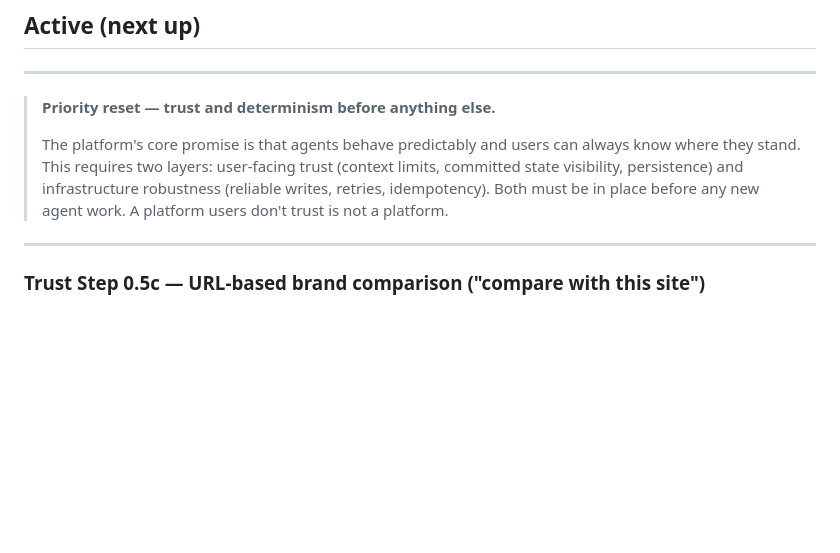
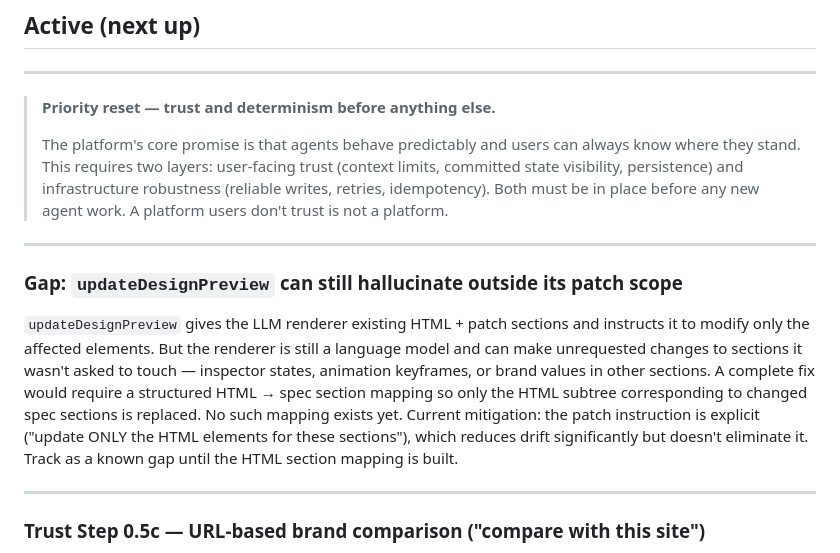
Before and after one commit to sanjaysahgal/agentic-sdlc, a Markdown page: BACKLOG.md, the part around the change. GitHub-like rendering; blank space fills up the shorter version.

Commit message:
docs: add gap note for updateDesignPreview LLM hallucination outside patch scope
Co-Authored-By: Claude Sonnet 4.6 <noreply@anthropic.com>

```diff
--- a/BACKLOG.md
+++ b/BACKLOG.md
@@ -30,6 +30,12 @@ Brand data (colors, typography, tokens) is customer-specific. health360 owns its
 > **Priority reset — trust and determinism before anything else.**
 >
 > The platform's core promise is that agents behave predictably and users can always know where they stand. This requires two layers: user-facing trust (context limits, committed state visibility, persistence) and infrastructure robustness (reliable writes, retries, idempotency). Both must be in place before any new agent work. A platform users don't trust is not a platform.
+
+---
+
+### Gap: `updateDesignPreview` can still hallucinate outside its patch scope
+
+`updateDesignPreview` gives the LLM renderer existing HTML + patch sections and instructs it to modify only the affected elements. But the renderer is still a language model and can make unrequested changes to sections it wasn't asked to touch — inspector states, animation keyframes, or brand values in other sections. A complete fix would require a structured HTML → spec section mapping so only the HTML subtree corresponding to changed spec sections is replaced. No such mapping exists yet. Current mitigation: the patch instruction is explicit ("update ONLY the HTML elements for these sections"), which reduces drift significantly but doesn't eliminate it. Track as a known gap until the HTML section mapping is built.
 
 ---
 
```
